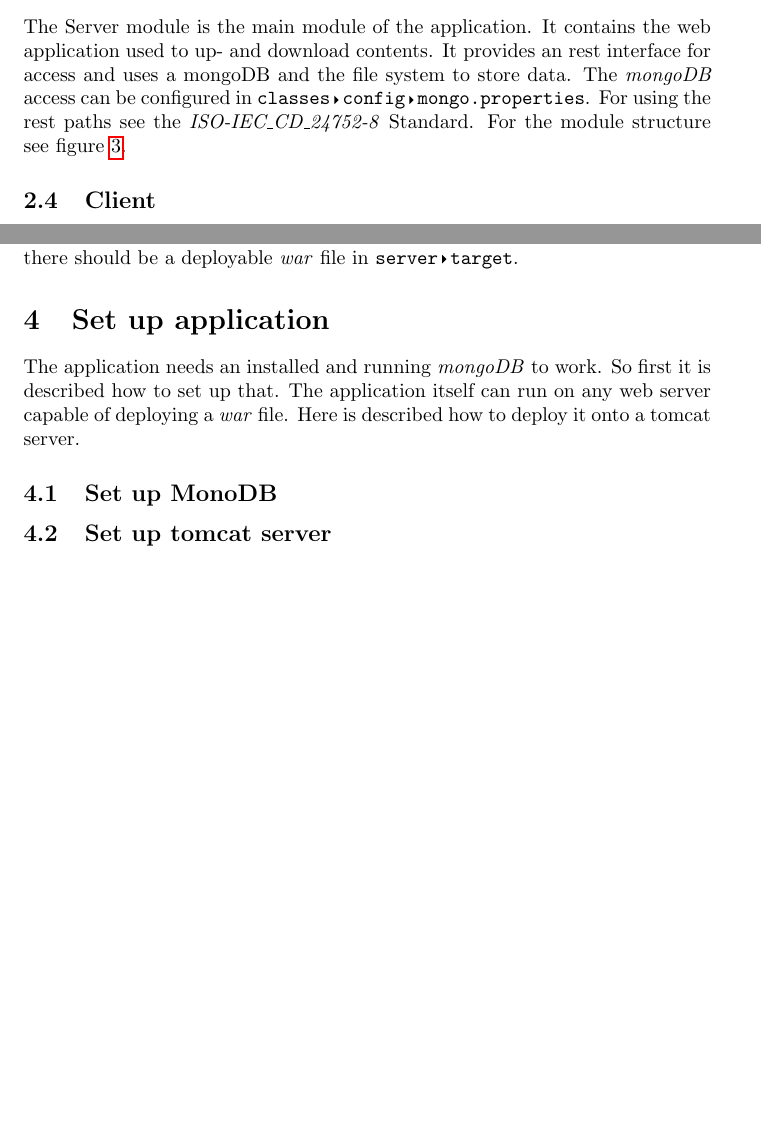
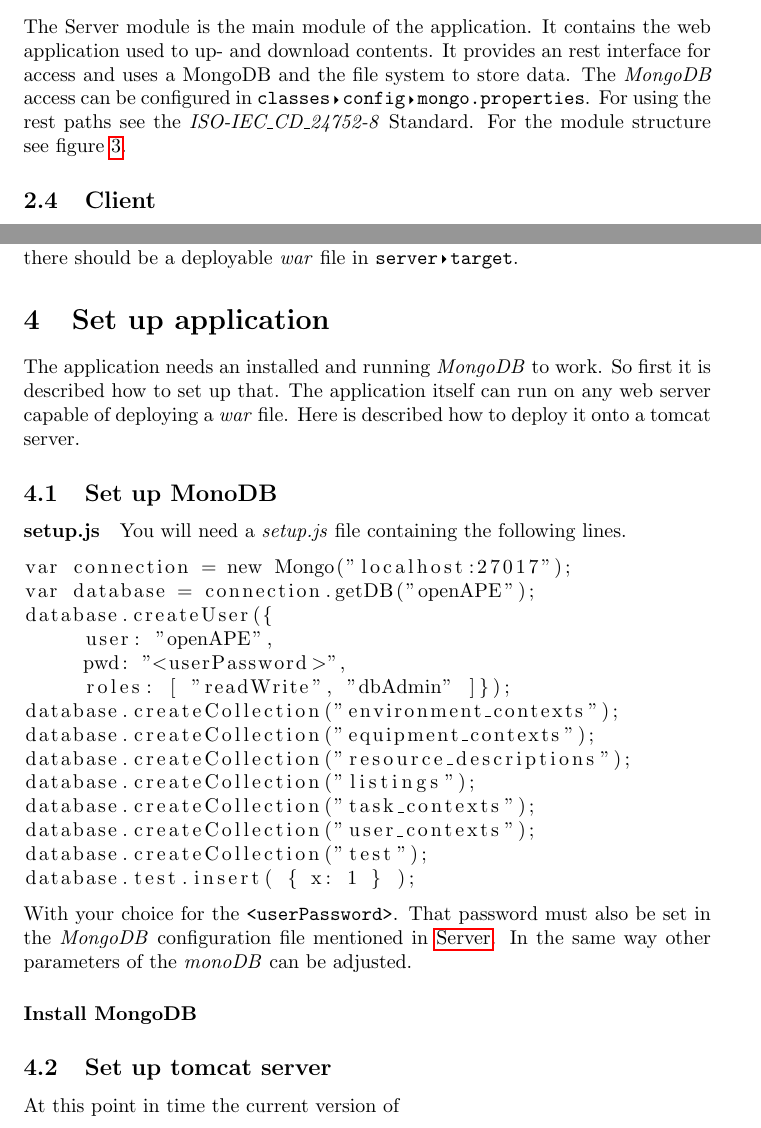
Before and after one commit to REMEXLabs/OpenAPE, a LaTeX document (documentation/documentation.tex): two parts of pages 3 and 5 of 8, joined at a grey line, cut so that both start at the same text, the shorter picture padded with empty space. Compiled offline with pdfLaTeX.

Commit message:
feature: update docu

```diff
--- a/documentation/documentation.tex
+++ b/documentation/documentation.tex
@@ -34,7 +34,8 @@ API contains classes and class structure used by the application server and clie
 \label{fig:apiuml}
 \end{figure}
 \subsection{Server}
-The Server module is the main module of the application. It contains the web application used to up- and download contents. It provides an rest interface for access and uses a mongoDB and the file system to store data. The \emph{mongoDB} access can be configured in \directory{classes/config/mongo.properties}. For using the rest paths see the \emph{ISO-IEC\_CD\_24752-8} Standard. For the module structure see figure \ref{fig:serveruml}.
+\label{subsec:server}
+The Server module is the main module of the application. It contains the web application used to up- and download contents. It provides an rest interface for access and uses a MongoDB and the file system to store data. The \emph{MongoDB} access can be configured in \directory{classes/config/mongo.properties}. For using the rest paths see the \emph{ISO-IEC\_CD\_24752-8} Standard. For the module structure see figure \ref{fig:serveruml}.
 \begin{figure}[b]
 \centering
 \makebox[\textwidth][c]{\includegraphics[width=1.5\textwidth]{uml/serveruml.png}}
@@ -66,7 +67,26 @@ $\text{Right click on the main project} \rightarrow \text{\emph{Run As}} \righta
 After each command wait for the IDE to finish. After the last command there should be a deployable \emph{war} file in \directory{server/target}.
 \section{Set up application}
 \label{sec:setupapp}
-The application needs an installed and running \emph{mongoDB} to work. So first it is described how to set up that. The application itself can run on any web server capable of deploying a \emph{war} file. Here is described how to deploy it onto a tomcat server.
+The application needs an installed and running \emph{MongoDB} to work. So first it is described how to set up that. The application itself can run on any web server capable of deploying a \emph{war} file. Here is described how to deploy it onto a tomcat server.
 \subsection{Set up MonoDB}
-\subsection{Set up tomcat server}
+\paragraph{setup.js} You will need a \emph{setup.js} file containing the following lines.
+\begin{lstlisting}
+var connection = new Mongo("localhost:27017");
+var database = connection.getDB("openAPE");
+database.createUser({
+     user: "openAPE",
+     pwd: "<userPassword>",
+     roles: [ "readWrite", "dbAdmin" ]});
+database.createCollection("environment_contexts");
+database.createCollection("equipment_contexts");
+database.createCollection("resource_descriptions");
+database.createCollection("listings");
+database.createCollection("task_contexts");
+database.createCollection("user_contexts");
+database.createCollection("test");
+database.test.insert( { x: 1 } );
+\end{lstlisting}
+With your choice for the \texttt{<userPassword>}. That password must also be set in the \emph{MongoDB} configuration file mentioned in \nameref{subsec:server}. In the same way other parameters of the \emph{monoDB} can be adjusted.
+\paragraph{Install MongoDB}
+\subsection{Set up tomcat server} At this point in time the current version of
 \end{document}
```
